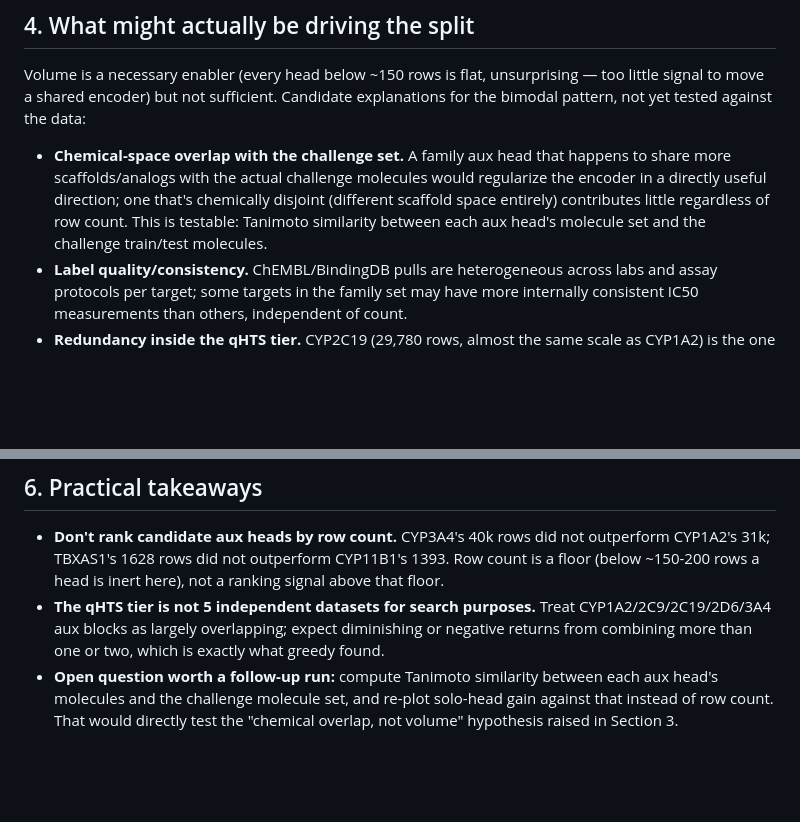
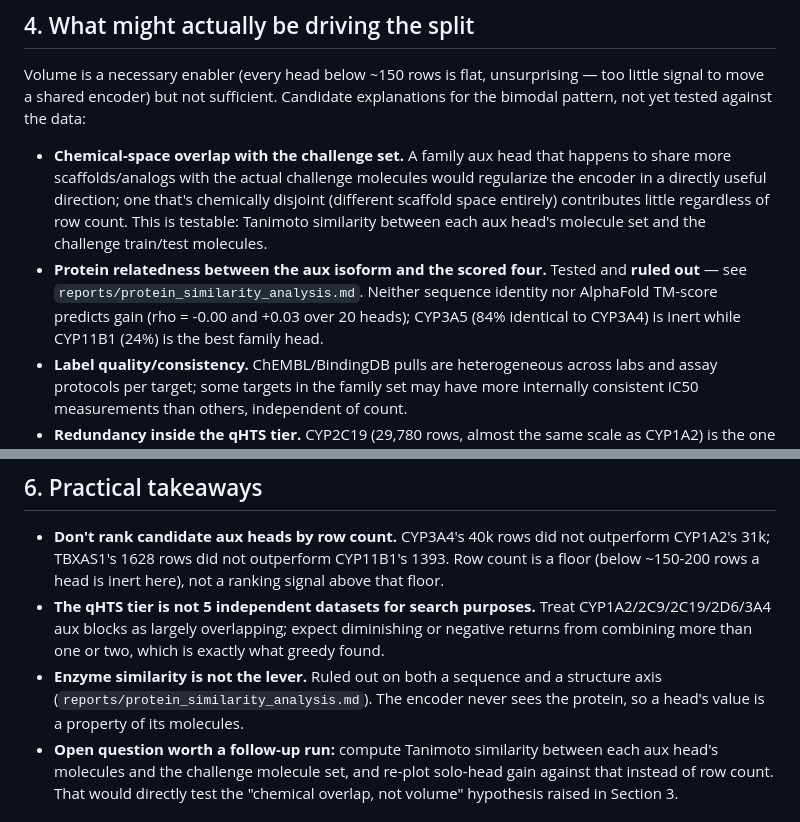
Before and after one commit to buaiml/openadmet-cyp, a Markdown page: reports/head_search_analysis.md, 2 parts joined by grey strips. GitHub-like rendering; blank space fills up the shorter version.

```diff
--- a/reports/head_search_analysis.md
+++ b/reports/head_search_analysis.md
@@ -149,6 +149,11 @@ explanations for the bimodal pattern, not yet tested against the data:
   chemically disjoint (different scaffold space entirely) contributes little
   regardless of row count. This is testable: Tanimoto similarity between each
   aux head's molecule set and the challenge train/test molecules.
+- **Protein relatedness between the aux isoform and the scored four.**
+  Tested and **ruled out** — see `reports/protein_similarity_analysis.md`.
+  Neither sequence identity nor AlphaFold TM-score predicts gain (rho = -0.00
+  and +0.03 over 20 heads); CYP3A5 (84% identical to CYP3A4) is inert while
+  CYP11B1 (24%) is the best family head.
 - **Label quality/consistency.** ChEMBL/BindingDB pulls are heterogeneous
   across labs and assay protocols per target; some targets in the family set
   may have more internally consistent IC50 measurements than others,
@@ -189,6 +194,9 @@ explanations for the bimodal pattern, not yet tested against the data:
   CYP1A2/2C9/2C19/2D6/3A4 aux blocks as largely overlapping; expect
   diminishing or negative returns from combining more than one or two, which
   is exactly what greedy found.
+- **Enzyme similarity is not the lever.** Ruled out on both a sequence and a
+  structure axis (`reports/protein_similarity_analysis.md`). The encoder never
+  sees the protein, so a head's value is a property of its molecules.
 - **Open question worth a follow-up run:** compute Tanimoto similarity
   between each aux head's molecules and the challenge molecule set, and
   re-plot solo-head gain against that instead of row count. That would
```
Also changed, not shown: reports/protein_similarity_analysis.md (added, +106 -0 lines), reports/similarity_vs_gain_sequence.png (added), reports/similarity_vs_gain_structure.png (added), 2 other files.
